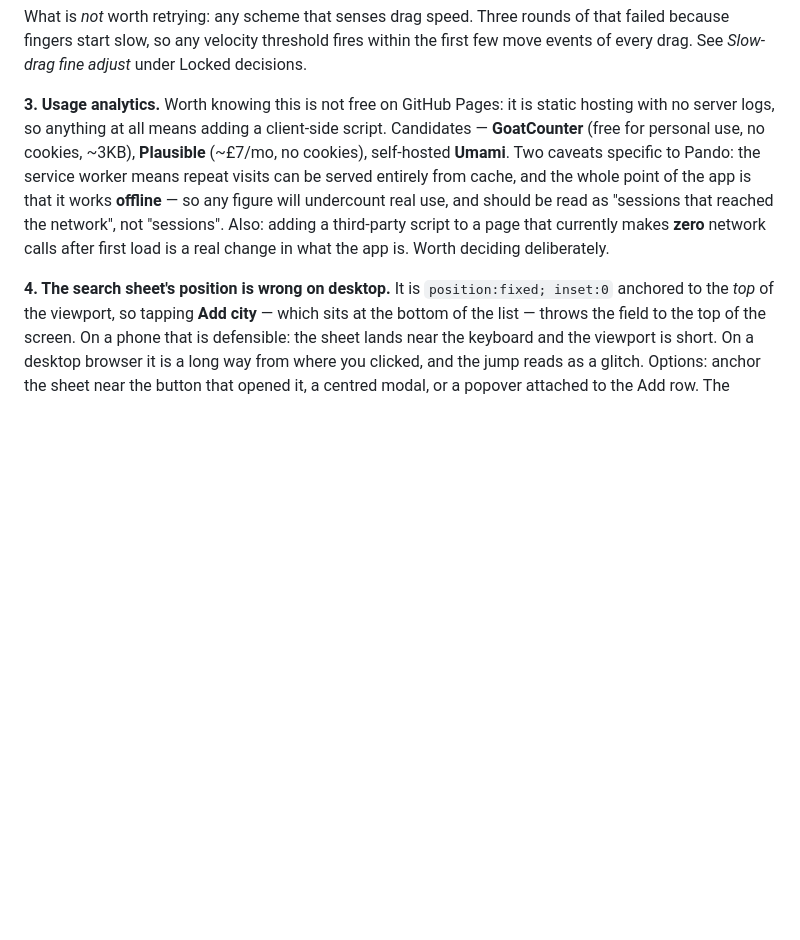
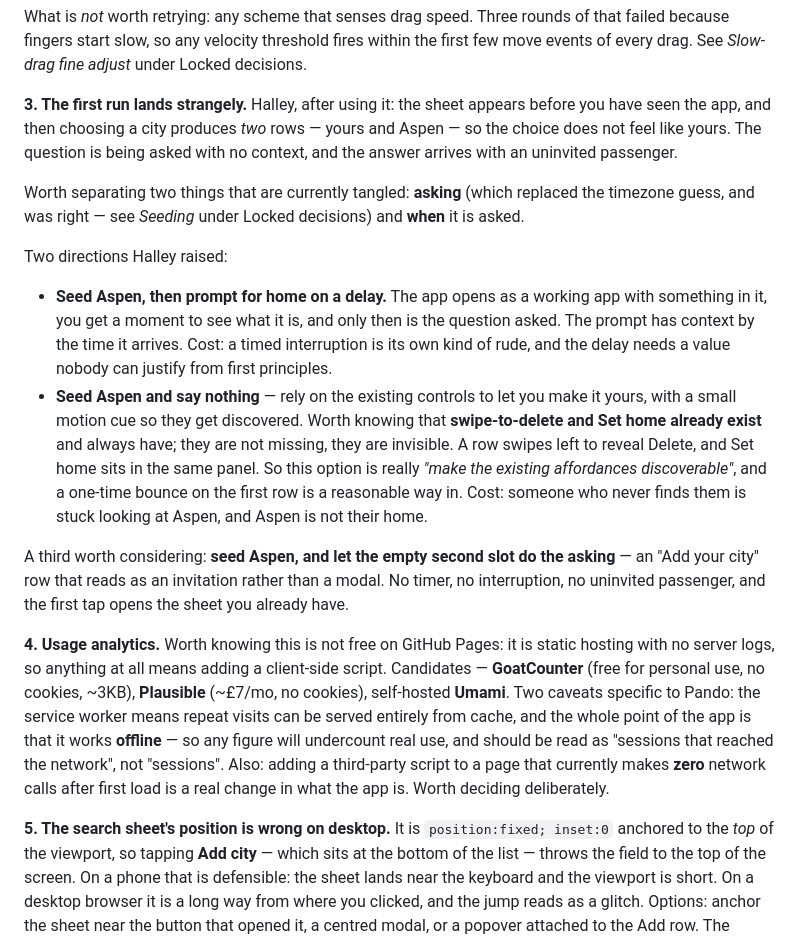
Before and after one commit to halleybennett/pando, a Markdown page: PLAN.md, the part around the change. Rendered like a GitHub page; blank space fills up the shorter version.

Commit message:
Note that the first run lands strangely, with options
The sheet appears before you have seen the app, and choosing a city
produces two rows so the choice does not feel like yours. Records
Halley's two directions plus a third, and the fact that swipe-to-delete
and Set home already exist - they are invisible, not missing.

Co-Authored-By: Claude Opus 5 <noreply@anthropic.com>

```diff
--- a/PLAN.md
+++ b/PLAN.md
@@ -466,7 +466,32 @@ What is *not* worth retrying: any scheme that senses drag speed. Three rounds of
 because fingers start slow, so any velocity threshold fires within the first few move events of
 every drag. See *Slow-drag fine adjust* under Locked decisions.
 
-**3. Usage analytics.** Worth knowing this is not free on GitHub Pages: it is static hosting with
+**3. The first run lands strangely.** Halley, after using it: the sheet appears before you have
+seen the app, and then choosing a city produces *two* rows — yours and Aspen — so the choice does
+not feel like yours. The question is being asked with no context, and the answer arrives with an
+uninvited passenger.
+
+Worth separating two things that are currently tangled: **asking** (which replaced the timezone
+guess, and was right — see *Seeding* under Locked decisions) and **when** it is asked.
+
+Two directions Halley raised:
+
+- **Seed Aspen, then prompt for home on a delay.** The app opens as a working app with something
+  in it, you get a moment to see what it is, and only then is the question asked. The prompt has
+  context by the time it arrives. Cost: a timed interruption is its own kind of rude, and the
+  delay needs a value nobody can justify from first principles.
+- **Seed Aspen and say nothing** — rely on the existing controls to let you make it yours, with a
+  small motion cue so they get discovered. Worth knowing that **swipe-to-delete and Set home
+  already exist** and always have; they are not missing, they are invisible. A row swipes left to
+  reveal Delete, and Set home sits in the same panel. So this option is really *"make the existing
+  affordances discoverable"*, and a one-time bounce on the first row is a reasonable way in.
+  Cost: someone who never finds them is stuck looking at Aspen, and Aspen is not their home.
+
+A third worth considering: **seed Aspen, and let the empty second slot do the asking** — an
+"Add your city" row that reads as an invitation rather than a modal. No timer, no interruption, no
+uninvited passenger, and the first tap opens the sheet you already have.
+
+**4. Usage analytics.** Worth knowing this is not free on GitHub Pages: it is static hosting with
 no server logs, so anything at all means adding a client-side script. Candidates —
 **GoatCounter** (free for personal use, no cookies, ~3KB), **Plausible** (~£7/mo, no cookies),
 self-hosted **Umami**. Two caveats specific to Pando: the service worker means repeat visits can
@@ -475,7 +500,7 @@ any figure will undercount real use, and should be read as "sessions that reache
 not "sessions". Also: adding a third-party script to a page that currently makes **zero** network
 calls after first load is a real change in what the app is. Worth deciding deliberately.
 
-**4. The search sheet's position is wrong on desktop.** It is `position:fixed; inset:0` anchored to
+**5. The search sheet's position is wrong on desktop.** It is `position:fixed; inset:0` anchored to
 the *top* of the viewport, so tapping **Add city** — which sits at the bottom of the list — throws
 the field to the top of the screen. On a phone that is defensible: the sheet lands near the
 keyboard and the viewport is short. On a desktop browser it is a long way from where you clicked,
```
